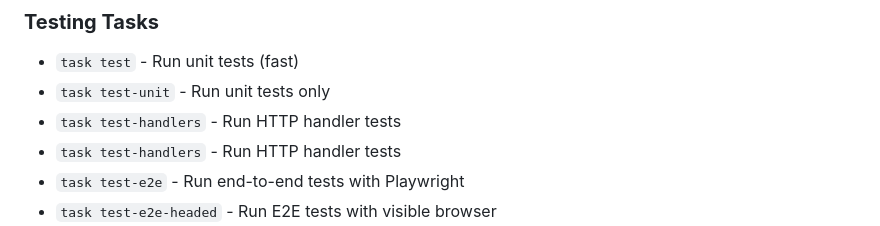
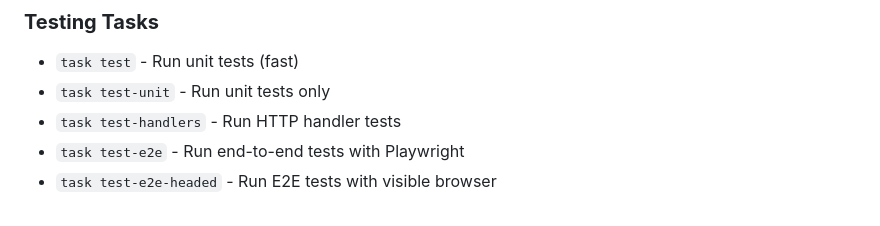
Before and after one commit to DevonFarm/sales, a Markdown page: TASKFILE_MIGRATION_COMPLETE.md, the part around the change. GitHub-like rendering.

Commit message:
Fix: Remove duplicate test-handlers task
Co-authored-by: github <github@clarkwinters.com>

```diff
--- a/TASKFILE_MIGRATION_COMPLETE.md
+++ b/TASKFILE_MIGRATION_COMPLETE.md
@@ -9,7 +9,6 @@ Successfully migrated all testing tasks from Makefile to your existing Taskfile.
 ### **Testing Tasks**
 - `task test` - Run unit tests (fast)
 - `task test-unit` - Run unit tests only
-- `task test-handlers` - Run HTTP handler tests
 - `task test-handlers` - Run HTTP handler tests
 - `task test-e2e` - Run end-to-end tests with Playwright
 - `task test-e2e-headed` - Run E2E tests with visible browser
```
